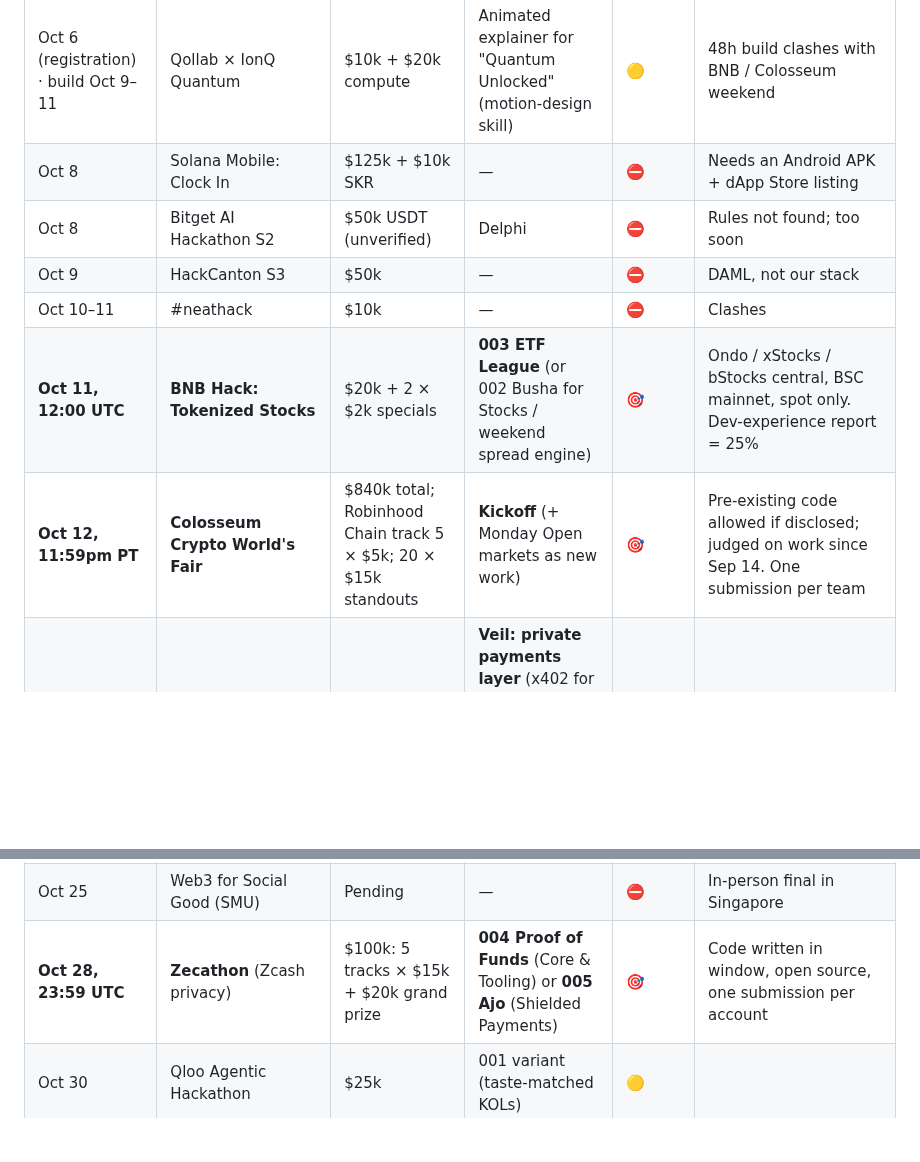
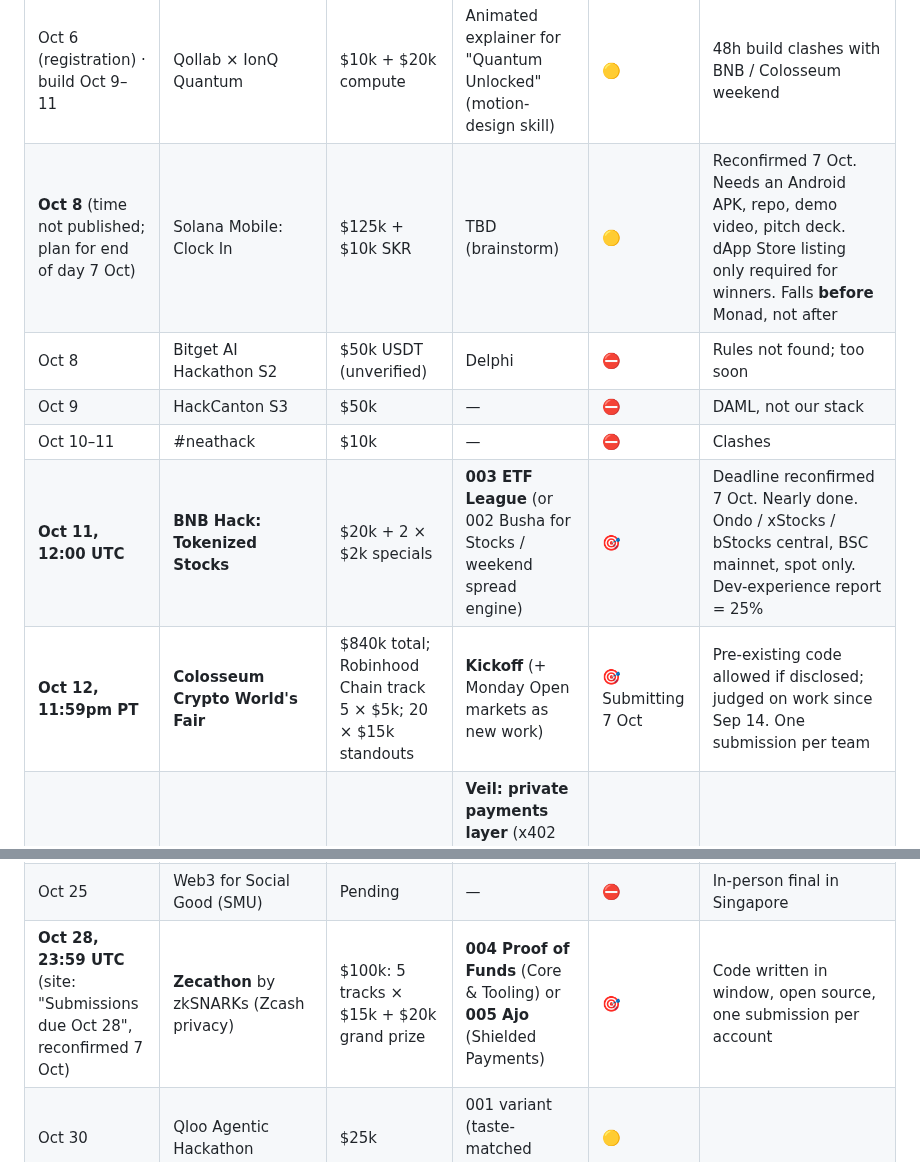
Before and after one commit to NECOKIZZ/hackathon-finder, a Markdown page: hackathons/TIMELINE.md, 2 parts joined by grey strips. Rendered like a GitHub page; blank space fills up the shorter version.

```diff
--- a/hackathons/TIMELINE.md
+++ b/hackathons/TIMELINE.md
@@ -11,12 +11,12 @@ Everything researched on 2026-10-04, in deadline order. All dates are 2026.
 | Oct 4 | Arbitrum Open House | $115k | — | ✅ closed | |
 | Oct 5 | Road to Colosseum MVP · WeAreDevelopers × Band · Veles Hack | small | — | ✅ closed | |
 | Oct 6 (registration) · build Oct 9–11 | Qollab × IonQ Quantum | $10k + $20k compute | Animated explainer for "Quantum Unlocked" (motion-design skill) | 🟡 | 48h build clashes with BNB / Colosseum weekend |
-| Oct 8 | Solana Mobile: Clock In | $125k + $10k SKR | — | ⛔ | Needs an Android APK + dApp Store listing |
+| **Oct 8** (time not published; plan for end of day 7 Oct) | Solana Mobile: Clock In | $125k + $10k SKR | TBD (brainstorm) | 🟡 | Reconfirmed 7 Oct. Needs an Android APK, repo, demo video, pitch deck. dApp Store listing only required for winners. Falls **before** Monad, not after |
 | Oct 8 | Bitget AI Hackathon S2 | $50k USDT (unverified) | Delphi | ⛔ | Rules not found; too soon |
 | Oct 9 | HackCanton S3 | $50k | — | ⛔ | DAML, not our stack |
 | Oct 10–11 | #neathack | $10k | — | ⛔ | Clashes |
-| **Oct 11, 12:00 UTC** | **BNB Hack: Tokenized Stocks** | $20k + 2 × $2k specials | **003 ETF League** (or 002 Busha for Stocks / weekend spread engine) | 🎯 | Ondo / xStocks / bStocks central, BSC mainnet, spot only. Dev-experience report = 25% |
-| **Oct 12, 11:59pm PT** | **Colosseum Crypto World's Fair** | $840k total; Robinhood Chain track 5 × $5k; 20 × $15k standouts | **Kickoff** (+ Monday Open markets as new work) | 🎯 | Pre-existing code allowed if disclosed; judged on work since Sep 14. One submission per team |
+| **Oct 11, 12:00 UTC** | **BNB Hack: Tokenized Stocks** | $20k + 2 × $2k specials | **003 ETF League** (or 002 Busha for Stocks / weekend spread engine) | 🎯 | Deadline reconfirmed 7 Oct. Nearly done. Ondo / xStocks / bStocks central, BSC mainnet, spot only. Dev-experience report = 25% |
+| **Oct 12, 11:59pm PT** | **Colosseum Crypto World's Fair** | $840k total; Robinhood Chain track 5 × $5k; 20 × $15k standouts | **Kickoff** (+ Monday Open markets as new work) | 🎯 Submitting 7 Oct | Pre-existing code allowed if disclosed; judged on work since Sep 14. One submission per team |
 | **Oct 13** | **Monad Metropolis** | $250k+ (tracks + ~$81k bounties) | **Veil: private payments layer** (x402 for agents, payroll, KOL streams; absorbs 001). Track 04 + Mera ×2, MetaMask, Envio, Agora, CRE | 🎯 | New work since Sep 1. Plan: `2026-10-monad-metropolis/BUILD.md` |
 | Oct 13 (registration) · build Oct 15–20 | Open Agent Hackathon | up to $20k | 007 Agent Compute Staking | 🟡 | Prize detail not public |
 | **Oct 14** | **Arc Microgrants Mainnet Challenge** | 20 × $500 USDC | Synesis / Cuerate / `.arc` redeployed on Arc mainnet | 🎯 | Rolling review: submit early |
@@ -26,7 +26,7 @@ Everything researched on 2026-10-04, in deadline order. All dates are 2026.
 | **Oct 19** | Midnight Buildathon **Wave 2** | $4k, split by points (6 submissions so far) | — | 🟡 | Probably too soon. Wave 3 is the target |
 | Oct 23 | Amazon Developer Hackathon | $138k | — | ⛔ | Fire TV / Alexa+ / Ring |
 | Oct 25 | Web3 for Social Good (SMU) | Pending | — | ⛔ | In-person final in Singapore |
-| **Oct 28, 23:59 UTC** | **Zecathon** (Zcash privacy) | $100k: 5 tracks × $15k + $20k grand prize | **004 Proof of Funds** (Core & Tooling) or **005 Ajo** (Shielded Payments) | 🎯 | Code written in window, open source, one submission per account |
+| **Oct 28, 23:59 UTC** (site: "Submissions due Oct 28", reconfirmed 7 Oct) | **Zecathon** by zkSNARKs (Zcash privacy) | $100k: 5 tracks × $15k + $20k grand prize | **004 Proof of Funds** (Core & Tooling) or **005 Ajo** (Shielded Payments) | 🎯 | Code written in window, open source, one submission per account |
 | Oct 30 | Qloo Agentic Hackathon | $25k | 001 variant (taste-matched KOLs) | 🟡 | |
 | Oct 30 | Nebius × NVIDIA Global AI | $50k+ | 007 (Nebius GPUs as compute supply) | 🟡 | |
 | Oct 31 | MDBA Youth Blockchain Hackathon | unknown | — | ⛔ | Youth-only |
```
Also changed, not shown: hackathons/2026-10-monad-metropolis/BUILD.md (+31 -5 lines).
